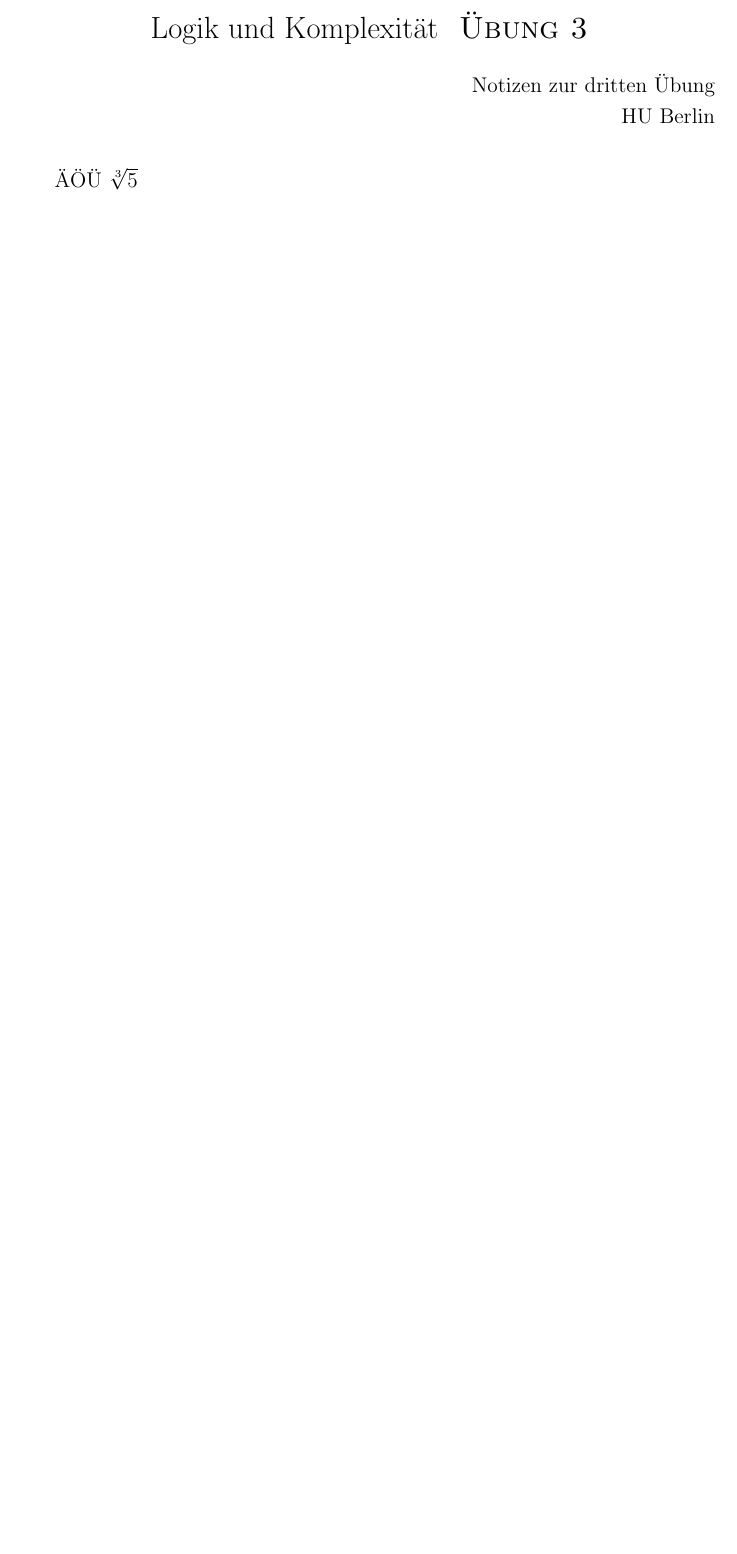
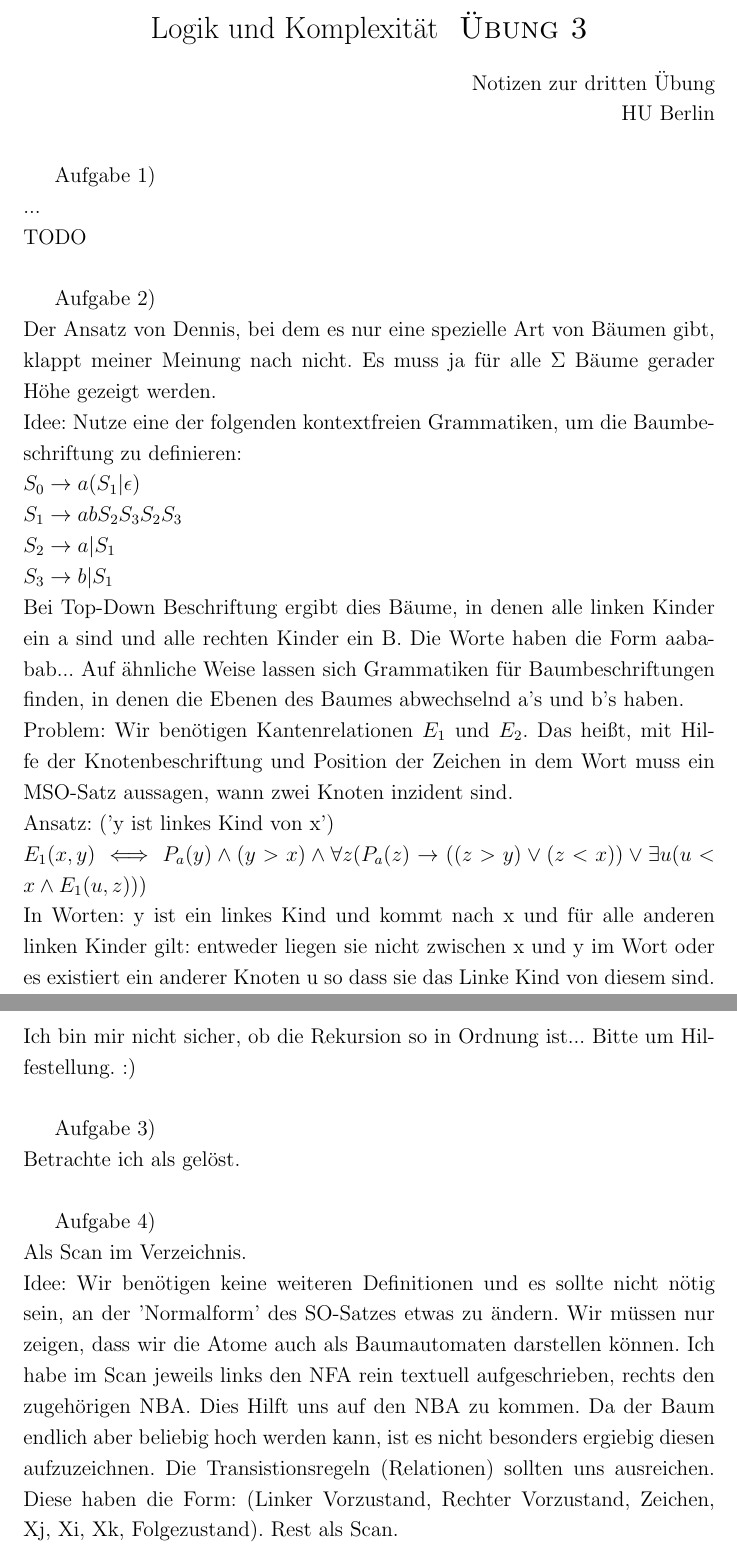
Before and after one commit to mziener/LuK2015, a LaTeX problem sheet (Uebung03.tex): part of the page before the commit and two parts of pages 1 and 2 of 2 after it, the two joined at a grey line, cut so that both start at the same text, the shorter picture padded with empty space. Compiled offline with pdfLaTeX.

Commit message:
3.2 und 3.4
Signed-off-by: Hauke Mönck <moenck@zedat.fu-berlin.de>

```diff
--- a/Uebung03.tex
+++ b/Uebung03.tex
@@ -23,6 +23,31 @@ HU Berlin \\
 
 \end{flushright}
 
-ÄÖÜ $ \sqrt[3]{5} $
+Aufgabe 1)\\
+...\\
+TODO\\
+
+Aufgabe 2)\\
+Der Ansatz von Dennis, bei dem es nur eine spezielle Art von Bäumen gibt, klappt meiner Meinung nach nicht. Es muss ja für alle $\Sigma$ Bäume gerader Höhe gezeigt werden.\\
+Idee: Nutze eine der folgenden kontextfreien Grammatiken, um die Baumbeschriftung zu definieren:\\
+$S_0 \rightarrow a(S_1 | \epsilon)$\\
+$S_1 \rightarrow ab S_2 S_3 S_2 S_3$\\
+$S_2 \rightarrow a | S_1 $\\
+$S_3 \rightarrow b | S_1 $\\
+Bei Top-Down Beschriftung ergibt dies Bäume, in denen alle linken Kinder ein a sind und alle rechten Kinder ein B. Die Worte haben die Form aababab... Auf ähnliche Weise lassen sich Grammatiken für Baumbeschriftungen finden, in denen die Ebenen des Baumes abwechselnd a's und b's haben.\\
+Problem: Wir benötigen Kantenrelationen $E_1$ und $E_2$. Das heißt, mit Hilfe der Knotenbeschriftung und Position der Zeichen in dem Wort muss ein MSO-Satz aussagen, wann zwei Knoten inzident sind.\\
+Ansatz: ('y ist linkes Kind von x')\\
+$ E_1(x,y) \iff P_a(y) \land (y>x) \land \forall z ( P_a(z) \rightarrow ( (z>y) \lor (z<x) ) \lor \exists u (u<x \land E_1(u,z))) $\\
+In Worten: y ist ein linkes Kind und kommt nach x und für alle anderen linken Kinder gilt: entweder liegen sie nicht zwischen x und y im Wort oder es existiert ein anderer Knoten u so dass sie das Linke Kind von diesem sind.\\
+Ich bin mir nicht sicher, ob die Rekursion so in Ordnung ist... Bitte um Hilfestellung. :)\\
+
+Aufgabe 3)\\
+Betrachte ich als gelöst.\\
+
+Aufgabe 4)\\
+Als Scan im Verzeichnis.\\
+Idee: Wir benötigen keine weiteren Definitionen und es sollte nicht nötig sein, an der 'Normalform' des SO-Satzes etwas zu ändern.
+Wir müssen nur zeigen, dass wir die Atome auch als Baumautomaten darstellen können. Ich habe im Scan jeweils links den NFA rein textuell aufgeschrieben, rechts den zugehörigen NBA. Dies Hilft uns auf den NBA zu kommen. Da der Baum endlich aber beliebig hoch werden kann, ist es nicht besonders ergiebig diesen aufzuzeichnen. Die Transistionsregeln (Relationen) sollten uns ausreichen.
+Diese haben die Form: (Linker Vorzustand, Rechter Vorzustand, Zeichen, Xj, Xi, Xk, Folgezustand). Rest als Scan.
 
 \end{document}
```
Also changed, not shown: Uebung03.pdf.
